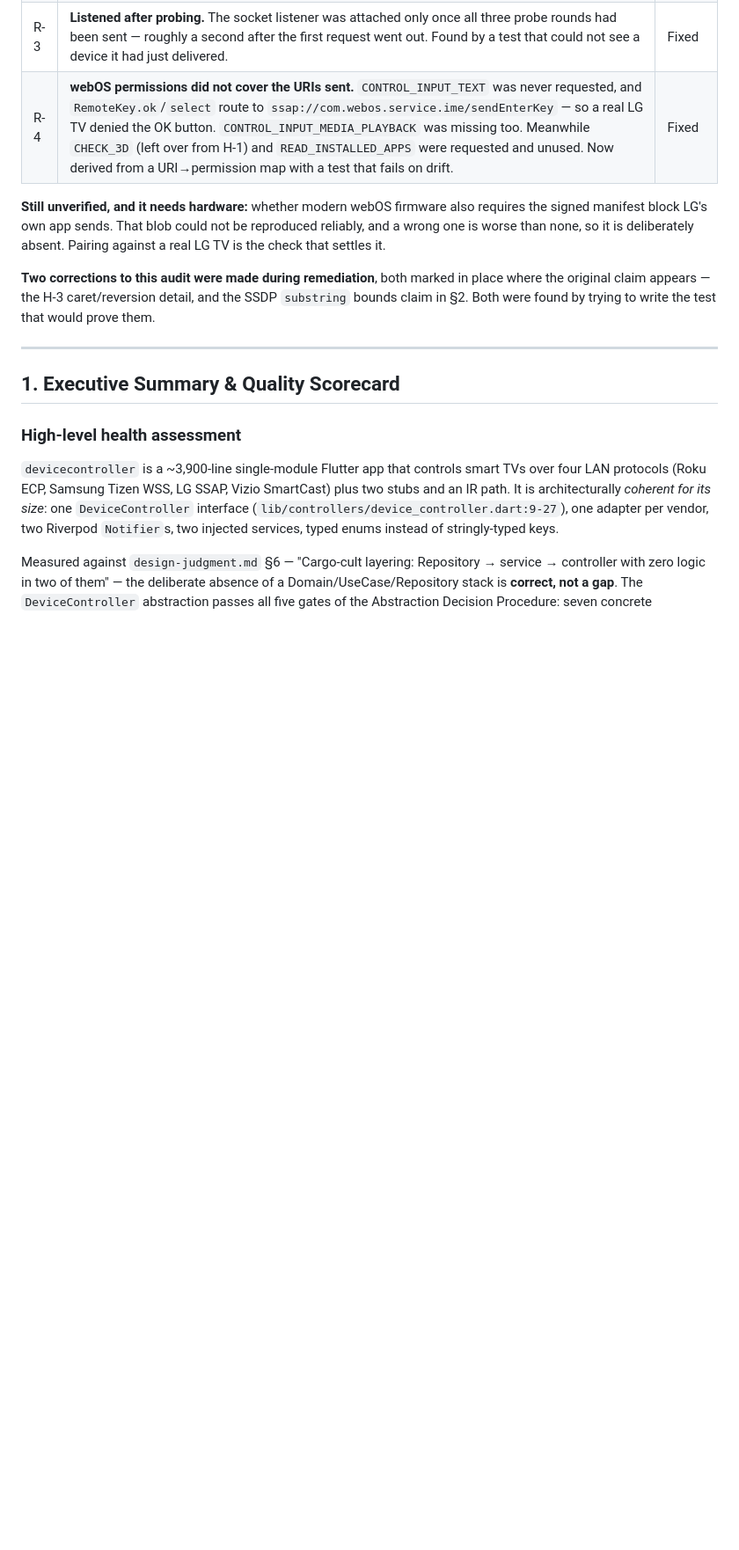
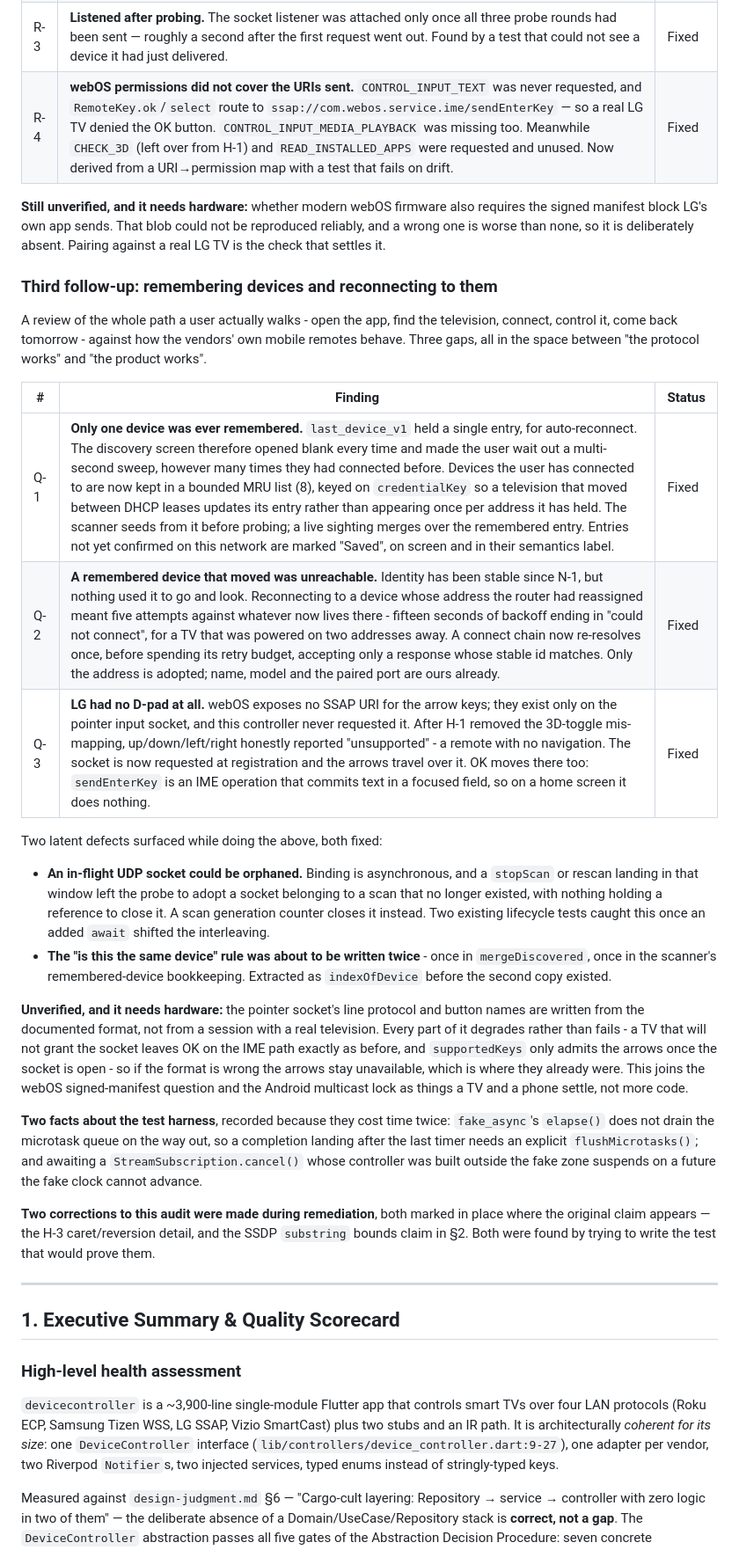
Before and after one commit to ajay99511/remoteControl, a Markdown page: AUDIT_AND_STANDARDS_ANALYSIS.md, the part around one of its changes. Shown at 88% size. Rendered like a GitHub page; blank space fills up the shorter version.

Commit message:
docs: record the remembering-and-reconnecting review
Adds the third follow-up section to the audit (Q-1 remembering only one
device, Q-2 a remembered device that moved being unreachable, Q-3 LG
having no D-pad at all), the two latent defects that surfaced while
fixing them, and the harness facts about fake_async that cost time twice.

Refreshes the headline numbers: 232 tests, 76.5% coverage.

README gains a "Remembering devices" section and an honest LG row - the
D-pad works now, and that it is unverified against real hardware is part
of the status, not a footnote.

Co-Authored-By: Claude Opus 5 <noreply@anthropic.com>
Claude-Session: https://claude.ai/code/session_013cVaLjmfpTFJBrdBgg4k3q

```diff
--- a/AUDIT_AND_STANDARDS_ANALYSIS.md
+++ b/AUDIT_AND_STANDARDS_ANALYSIS.md
@@ -94,6 +94,45 @@ information the device was already sending it.
 also requires the signed manifest block LG's own app sends. That blob could
 not be reproduced reliably, and a wrong one is worse than none, so it is
 deliberately absent. Pairing against a real LG TV is the check that settles it.
+
+### Third follow-up: remembering devices and reconnecting to them
+
+A review of the whole path a user actually walks - open the app, find the
+television, connect, control it, come back tomorrow - against how the vendors'
+own mobile remotes behave. Three gaps, all in the space between "the protocol
+works" and "the product works".
+
+| # | Finding | Status |
+|---|---|---|
+| Q-1 | **Only one device was ever remembered.** `last_device_v1` held a single entry, for auto-reconnect. The discovery screen therefore opened blank every time and made the user wait out a multi-second sweep, however many times they had connected before. Devices the user has connected to are now kept in a bounded MRU list (8), keyed on `credentialKey` so a television that moved between DHCP leases updates its entry rather than appearing once per address it has held. The scanner seeds from it before probing; a live sighting merges over the remembered entry. Entries not yet confirmed on this network are marked "Saved", on screen and in their semantics label. | Fixed |
+| Q-2 | **A remembered device that moved was unreachable.** Identity has been stable since N-1, but nothing used it to go and look. Reconnecting to a device whose address the router had reassigned meant five attempts against whatever now lives there - fifteen seconds of backoff ending in "could not connect", for a TV that was powered on two addresses away. A connect chain now re-resolves once, before spending its retry budget, accepting only a response whose stable id matches. Only the address is adopted; name, model and the paired port are ours already. | Fixed |
+| Q-3 | **LG had no D-pad at all.** webOS exposes no SSAP URI for the arrow keys; they exist only on the pointer input socket, and this controller never requested it. After H-1 removed the 3D-toggle mis-mapping, up/down/left/right honestly reported "unsupported" - a remote with no navigation. The socket is now requested at registration and the arrows travel over it. OK moves there too: `sendEnterKey` is an IME operation that commits text in a focused field, so on a home screen it does nothing. | Fixed |
+
+Two latent defects surfaced while doing the above, both fixed:
+
+- **An in-flight UDP socket could be orphaned.** Binding is asynchronous, and a
+  `stopScan` or rescan landing in that window left the probe to adopt a socket
+  belonging to a scan that no longer existed, with nothing holding a reference
+  to close it. A scan generation counter closes it instead. Two existing
+  lifecycle tests caught this once an added `await` shifted the interleaving.
+- **The "is this the same device" rule was about to be written twice** - once in
+  `mergeDiscovered`, once in the scanner's remembered-device bookkeeping.
+  Extracted as `indexOfDevice` before the second copy existed.
+
+**Unverified, and it needs hardware:** the pointer socket's line protocol and
+button names are written from the documented format, not from a session with a
+real television. Every part of it degrades rather than fails - a TV that will
+not grant the socket leaves OK on the IME path exactly as before, and
+`supportedKeys` only admits the arrows once the socket is open - so if the
+format is wrong the arrows stay unavailable, which is where they already were.
+This joins the webOS signed-manifest question and the Android multicast lock as
+things a TV and a phone settle, not more code.
+
+**Two facts about the test harness**, recorded because they cost time twice:
+`fake_async`'s `elapse()` does not drain the microtask queue on the way out, so
+a completion landing after the last timer needs an explicit `flushMicrotasks()`;
+and awaiting a `StreamSubscription.cancel()` whose controller was built outside
+the fake zone suspends on a future the fake clock cannot advance.
 
 **Two corrections to this audit were made during remediation**, both marked
 in place where the original claim appears — the H-3 caret/reversion detail,
```
Also changed, not shown: other parts of AUDIT_AND_STANDARDS_ANALYSIS.md (+3 -3 lines), README.md (+14 -1 lines).
